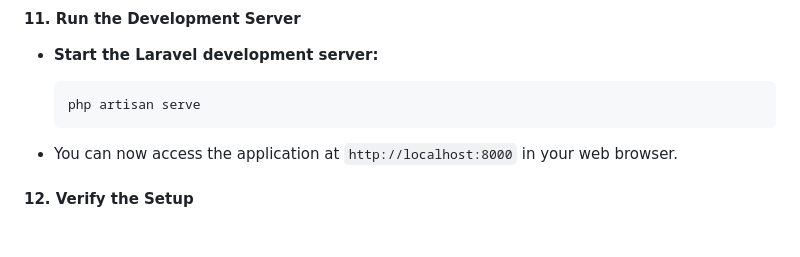
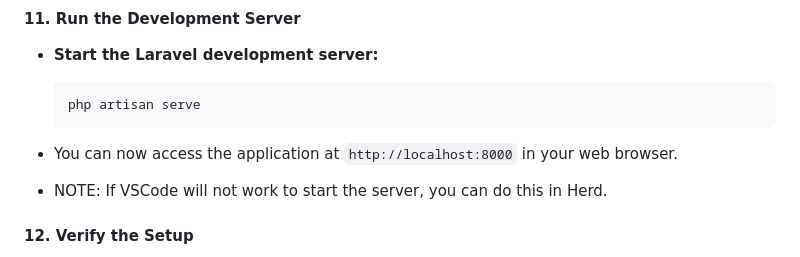
Before and after one commit to Group2CapstoneCTU/pizza-order-group-2, a Markdown page: README.md, the part around the change. Rendered like a GitHub page; blank space fills up the shorter version.

````diff
--- a/README.md
+++ b/README.md
@@ -112,6 +112,7 @@ Before setting up the project, ensure you have the following installed:
   ```
 
 - You can now access the application at `http://localhost:8000` in your web browser.
+- NOTE: If VSCode will not work to start the server, you can do this in Herd.
 
 #### **12. Verify the Setup**
 - **Check Database:** Use SQLiteStudio to verify that the database was created and contains the necessary tables.
````
